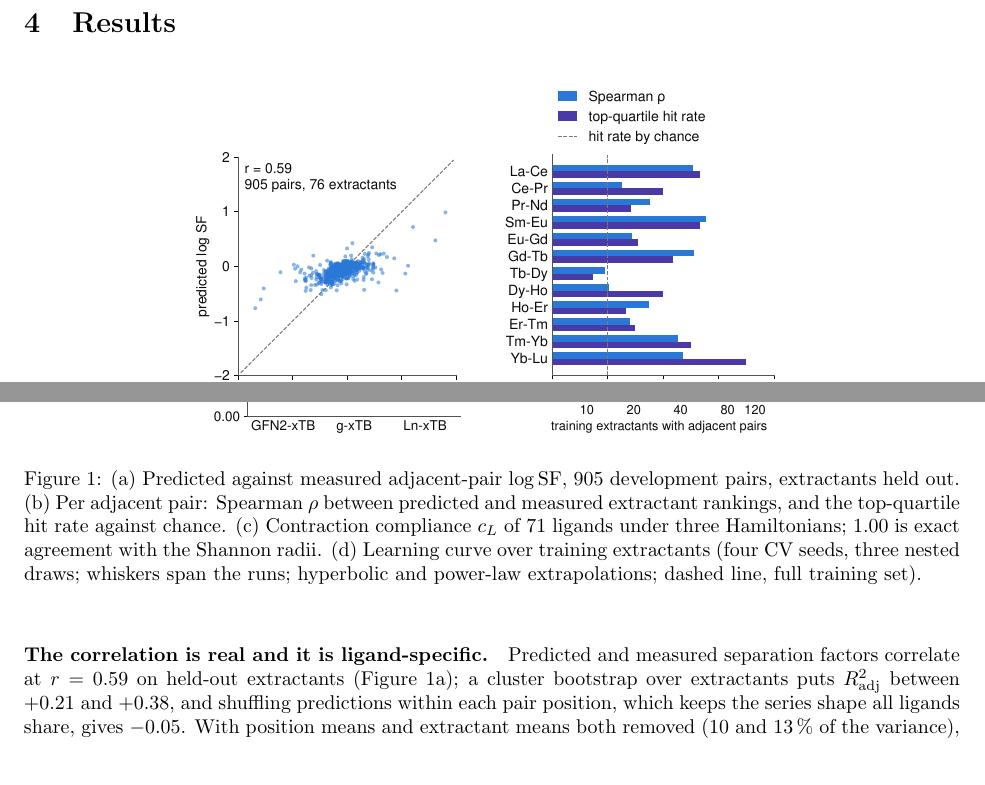
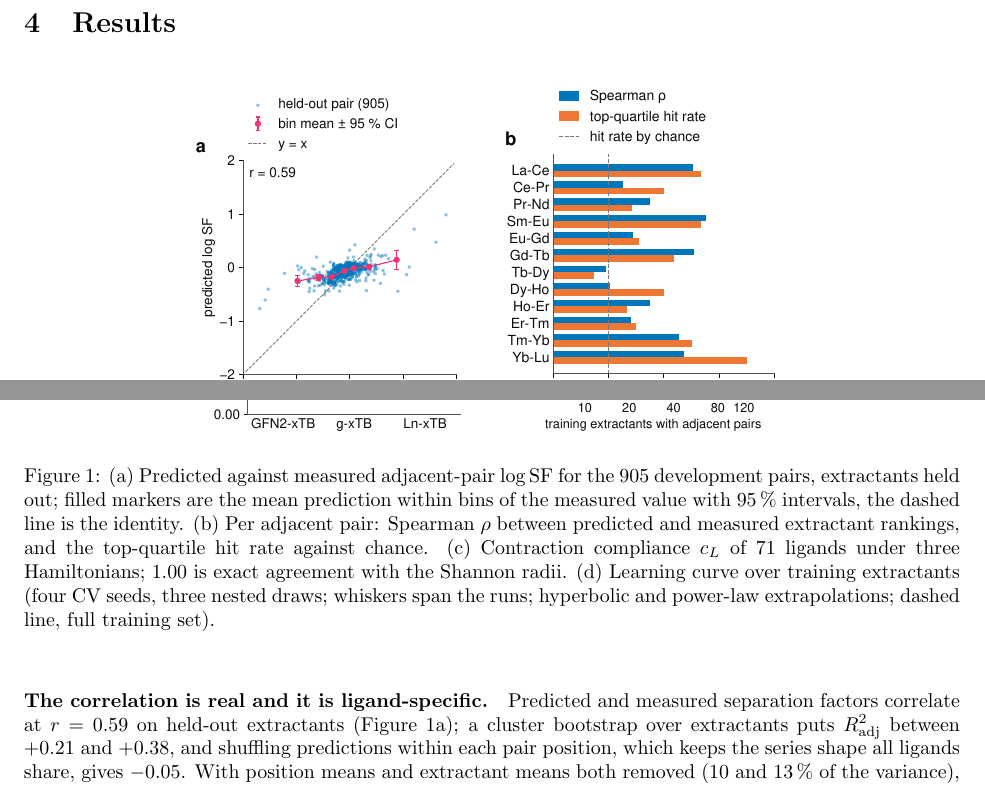
Before and after one commit to mironovb/lanthanidestrain, a LaTeX paper (docs/moml_2026/main.tex): two parts of page 3 of 6 before the commit and two parts of page 3 of 7 after it, joined at a grey line, cut so that both start at the same text. The pictures show the PDF file docs/moml_2026/preview_standin_style.pdf that the author committed with the source.

Commit message:
MoML figure: Paul Tol vibrant palette through the style layer; parity panel gains conditional bin means with 95% intervals; other panels re-rendered in the same colours; caption updated
Co-Authored-By: Claude Fable 5.1 <noreply@anthropic.com>

```diff
--- a/docs/moml_2026/main.tex
+++ b/docs/moml_2026/main.tex
@@ -169,7 +169,7 @@ For the 3D channel, heavy atoms of the complex are nodes, atoms within 4~\AA{} a
   \begin{minipage}[t]{0.32\linewidth}\centering\includegraphics[width=\linewidth]{fig1b_ranking}\end{minipage}\\[4pt]
   \begin{minipage}[t]{0.30\linewidth}\centering\includegraphics[width=\linewidth]{fig2b_compliance}\end{minipage}\hspace{0.03\linewidth}%
   \begin{minipage}[t]{0.32\linewidth}\centering\includegraphics[width=\linewidth]{fig3_learning_curve}\end{minipage}
-  \caption{(a)~Predicted against measured adjacent-pair \logSF{}, 905 development pairs, extractants held out. (b)~Per adjacent pair: Spearman $\rho$ between predicted and measured extractant rankings, and the top-quartile hit rate against chance. (c)~Contraction compliance \cL{} of 71 ligands under three Hamiltonians; 1.00 is exact agreement with the Shannon radii. (d)~Learning curve over training extractants (four CV seeds, three nested draws; whiskers span the runs; hyperbolic and power-law extrapolations; dashed line, full training set).}
+  \caption{(a)~Predicted against measured adjacent-pair \logSF{} for the 905 development pairs, extractants held out; filled markers are the mean prediction within bins of the measured value with 95\,\% intervals, the dashed line is the identity. (b)~Per adjacent pair: Spearman $\rho$ between predicted and measured extractant rankings, and the top-quartile hit rate against chance. (c)~Contraction compliance \cL{} of 71 ligands under three Hamiltonians; 1.00 is exact agreement with the Shannon radii. (d)~Learning curve over training extractants (four CV seeds, three nested draws; whiskers span the runs; hyperbolic and power-law extrapolations; dashed line, full training set).}
   \label{fig:main}
 \end{figure}
 
```
Also changed, not shown: docs/moml_2026/figures/fig1a_parity.pdf, docs/moml_2026/figures/fig1a_parity.png, docs/moml_2026/figures/fig1b_ranking.pdf, docs/moml_2026/figures/fig1b_ranking.png, docs/moml_2026/figures/fig2b_compliance.pdf, docs/moml_2026/figures/fig2b_compliance.png, docs/moml_2026/figures/fig3_learning_curve.pdf, docs/moml_2026/figures/fig3_learning_curve.png, docs/moml_2026/figures/figure1.png, docs/moml_2026/preview_standin_style.pdf, 2 other files.
